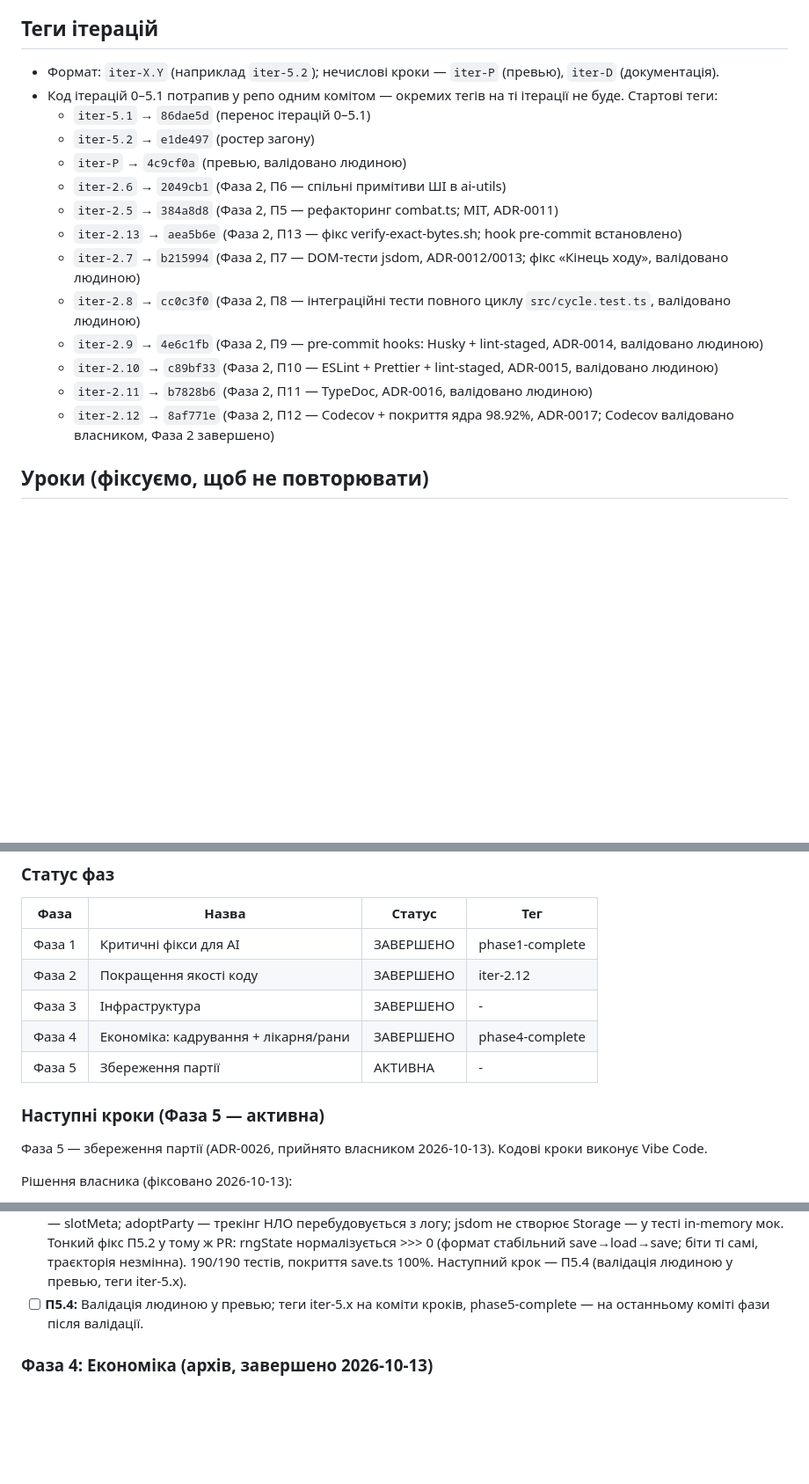
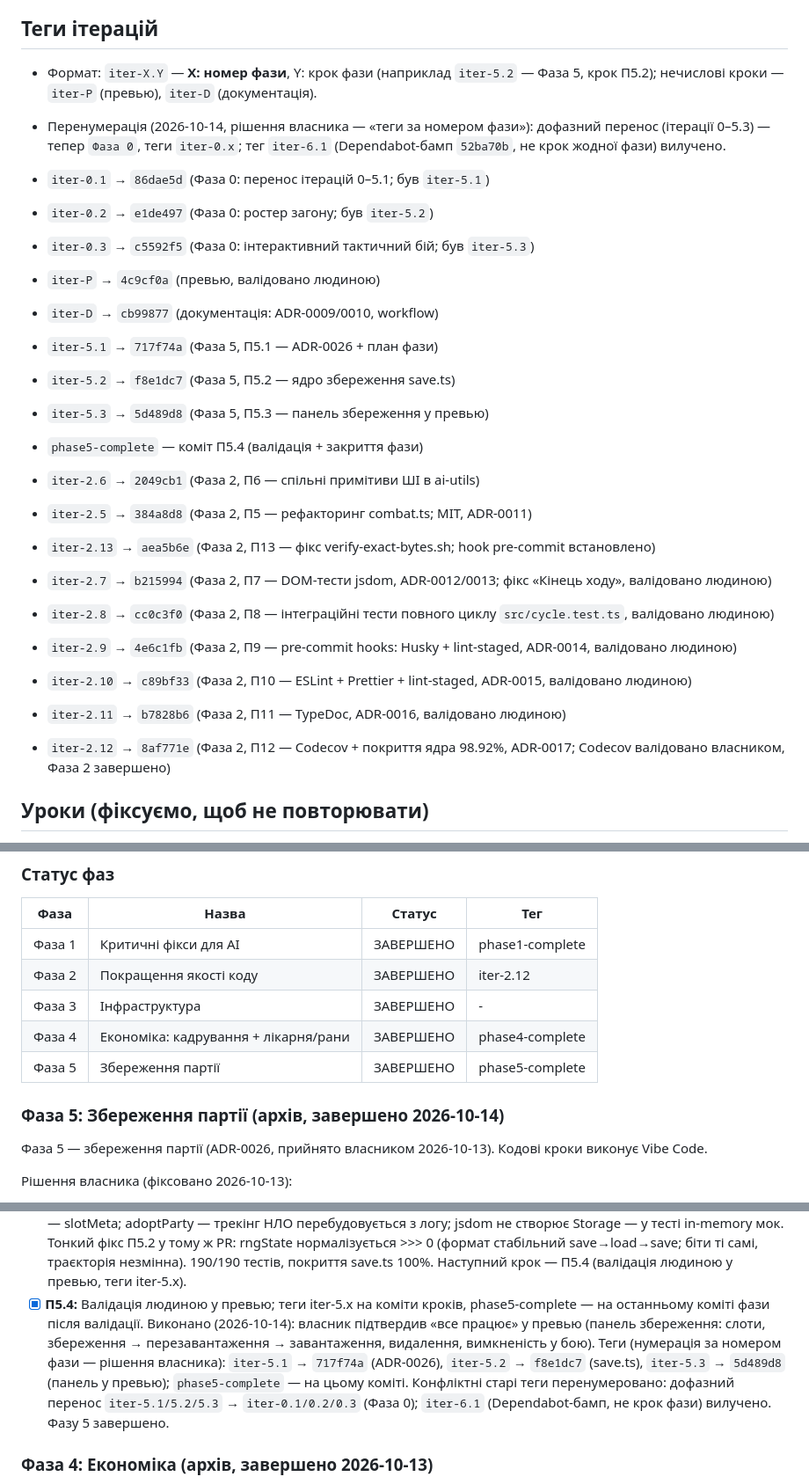
Before and after one commit to sergkarpenko/rubezh, a Markdown page: docs/workflow.md, 3 parts joined by grey strips. Shown at 88% size. GitHub-like rendering; blank space fills up the shorter version.

Commit message:
docs(workflow): П5.4 — валідація людиною пройдена, Фазу 5 завершено; перенумерація тегів за фазами

```diff
--- a/docs/workflow.md
+++ b/docs/workflow.md
@@ -24,20 +24,27 @@
 
 ## Теги ітерацій
 
-- Формат: `iter-X.Y` (наприклад `iter-5.2`); нечислові кроки — `iter-P` (превью), `iter-D` (документація).
-- Код ітерацій 0–5.1 потрапив у репо одним комітом — окремих тегів на ті ітерації не буде. Стартові теги:
-  - `iter-5.1` → `86dae5d` (перенос ітерацій 0–5.1)
-  - `iter-5.2` → `e1de497` (ростер загону)
-  - `iter-P` → `4c9cf0a` (превью, валідовано людиною)
-  - `iter-2.6` → `2049cb1` (Фаза 2, П6 — спільні примітиви ШІ в ai-utils)
-  - `iter-2.5` → `384a8d8` (Фаза 2, П5 — рефакторинг combat.ts; MIT, ADR-0011)
-  - `iter-2.13` → `aea5b6e` (Фаза 2, П13 — фікс verify-exact-bytes.sh; hook pre-commit встановлено)
-  - `iter-2.7` → `b215994` (Фаза 2, П7 — DOM-тести jsdom, ADR-0012/0013; фікс «Кінець ходу», валідовано людиною)
-  - `iter-2.8` → `cc0c3f0` (Фаза 2, П8 — інтеграційні тести повного циклу `src/cycle.test.ts`, валідовано людиною)
-  - `iter-2.9` → `4e6c1fb` (Фаза 2, П9 — pre-commit hooks: Husky + lint-staged, ADR-0014, валідовано людиною)
-  - `iter-2.10` → `c89bf33` (Фаза 2, П10 — ESLint + Prettier + lint-staged, ADR-0015, валідовано людиною)
-  - `iter-2.11` → `b7828b6` (Фаза 2, П11 — TypeDoc, ADR-0016, валідовано людиною)
-  - `iter-2.12` → `8af771e` (Фаза 2, П12 — Codecov + покриття ядра 98.92%, ADR-0017; Codecov валідовано власником, Фаза 2 завершено)
+- Формат: `iter-X.Y` — **X: номер фази**, Y: крок фази (наприклад `iter-5.2` — Фаза 5, крок П5.2); нечислові кроки — `iter-P` (превью), `iter-D` (документація).
+- Перенумерація (2026-10-14, рішення власника — «теги за номером фази»): дофазний перенос (ітерації 0–5.3) — тепер `Фаза 0`, теги `iter-0.x`; тег `iter-6.1` (Dependabot-бамп `52ba70b`, не крок жодної фази) вилучено.
+
+- `iter-0.1` → `86dae5d` (Фаза 0: перенос ітерацій 0–5.1; був `iter-5.1`)
+- `iter-0.2` → `e1de497` (Фаза 0: ростер загону; був `iter-5.2`)
+- `iter-0.3` → `c5592f5` (Фаза 0: інтерактивний тактичний бій; був `iter-5.3`)
+- `iter-P` → `4c9cf0a` (превью, валідовано людиною)
+- `iter-D` → `cb99877` (документація: ADR-0009/0010, workflow)
+- `iter-5.1` → `717f74a` (Фаза 5, П5.1 — ADR-0026 + план фази)
+- `iter-5.2` → `f8e1dc7` (Фаза 5, П5.2 — ядро збереження save.ts)
+- `iter-5.3` → `5d489d8` (Фаза 5, П5.3 — панель збереження у превью)
+- `phase5-complete` — коміт П5.4 (валідація + закриття фази)
+- `iter-2.6` → `2049cb1` (Фаза 2, П6 — спільні примітиви ШІ в ai-utils)
+- `iter-2.5` → `384a8d8` (Фаза 2, П5 — рефакторинг combat.ts; MIT, ADR-0011)
+- `iter-2.13` → `aea5b6e` (Фаза 2, П13 — фікс verify-exact-bytes.sh; hook pre-commit встановлено)
+- `iter-2.7` → `b215994` (Фаза 2, П7 — DOM-тести jsdom, ADR-0012/0013; фікс «Кінець ходу», валідовано людиною)
+- `iter-2.8` → `cc0c3f0` (Фаза 2, П8 — інтеграційні тести повного циклу `src/cycle.test.ts`, валідовано людиною)
+- `iter-2.9` → `4e6c1fb` (Фаза 2, П9 — pre-commit hooks: Husky + lint-staged, ADR-0014, валідовано людиною)
+- `iter-2.10` → `c89bf33` (Фаза 2, П10 — ESLint + Prettier + lint-staged, ADR-0015, валідовано людиною)
+- `iter-2.11` → `b7828b6` (Фаза 2, П11 — TypeDoc, ADR-0016, валідовано людиною)
+- `iter-2.12` → `8af771e` (Фаза 2, П12 — Codecov + покриття ядра 98.92%, ADR-0017; Codecov валідовано власником, Фаза 2 завершено)
 
 ## Уроки (фіксуємо, щоб не повторювати)
 
@@ -66,9 +73,9 @@
 | Фаза 2 | Покращення якості коду | ЗАВЕРШЕНО | iter-2.12 |
 | Фаза 3 | Інфраструктура | ЗАВЕРШЕНО | - |
 | Фаза 4 | Економіка: кадрування + лікарня/рани | ЗАВЕРШЕНО | phase4-complete |
-| Фаза 5 | Збереження партії | АКТИВНА | - |
+| Фаза 5 | Збереження партії | ЗАВЕРШЕНО | phase5-complete |
 
-### Наступні кроки (Фаза 5 — активна)
+### Фаза 5: Збереження партії (архів, завершено 2026-10-14)
 
 Фаза 5 — збереження партії (ADR-0026, прийнято власником 2026-10-13). Кодові кроки виконує Vibe Code.
 
@@ -82,7 +89,7 @@
 - [x] **П5.1:** ADR-0026 «Збереження партії» + цей блок плану у workflow.md. Виконано (2026-10-13, Work-сесія): ADR затверджено власником «як є», подано через PR (захист main від ADR-0025); наступний крок — П5.2.
 - [x] **П5.2:** Ядро src/core/save.ts: serializeParty/deserializeParty + керування слотами (абстракція сховища). Критерії: (1) збереження → завантаження → подальші тики/дії дають лог байт-у-байт оригіналу (детермінізм; geo.rng не витягується); (2) пошкоджений JSON або невідома version — throw з українським текстом, без часткового стану; (3) тести vitest, покриття ядра ≥ 80% (ADR-0017). Виконано (2026-10-14): save.ts (Party, createParty, serialize/deserialize, SlotStore, slotMeta — похідні мітадані), mulberry32 отримав читабельне поле state (позиція потоку; виклики не змінилися — ADR-0003), 17 тестів, покриття save.ts 100%, ядра 99.2%; 184/184 тестів. Наступний крок — П5.3.
 - [x] **П5.3:** Превью main.ts: панель збереження (3 слоти: зберегти/завантажити/видалити), активна лише на геосцені (під час бою вимкнена). Критерії: (1) після перезавантаження сторінки «Завантажити» відновлює партію (баланс, ростер, лікарня, час, трекінг НЛО); (2) DOM-тест критичного флоу на детермінованому сіді: зберегти → кілька тіків → завантажити → жорсткий збіг стану (ADR-0013). Виконано (2026-10-14): панель у middle-панелі превью (index.html — блок «Збереження», рядки генеруються з main.ts), адаптер localStorage → SlotStore, мітадані слоту — slotMeta; adoptParty — трекінг НЛО перебудовується з логу; jsdom не створює Storage — у тесті in-memory мок. Тонкий фікс П5.2 у тому ж PR: rngState нормалізується >>> 0 (формат стабільний save→load→save; біти ті самі, траєкторія незмінна). 190/190 тестів, покриття save.ts 100%. Наступний крок — П5.4 (валідація людиною у превью, теги iter-5.x).
-- [ ] **П5.4:** Валідація людиною у превью; теги iter-5.x на коміти кроків, phase5-complete — на останньому коміті фази після валідації.
+- [x] **П5.4:** Валідація людиною у превью; теги iter-5.x на коміти кроків, phase5-complete — на останньому коміті фази після валідації. Виконано (2026-10-14): власник підтвердив «все працює» у превью (панель збереження: слоти, збереження → перезавантаження → завантаження, видалення, вимкненість у бою). Теги (нумерація за номером фази — рішення власника): `iter-5.1` → `717f74a` (ADR-0026), `iter-5.2` → `f8e1dc7` (save.ts), `iter-5.3` → `5d489d8` (панель у превью); `phase5-complete` — на цьому коміті. Конфліктні старі теги перенумеровано: дофазний перенос `iter-5.1/5.2/5.3` → `iter-0.1/0.2/0.3` (Фаза 0); `iter-6.1` (Dependabot-бамп, не крок фази) вилучено. Фазу 5 завершено.
 
 ### Фаза 4: Економіка (архів, завершено 2026-10-13)
 
```
